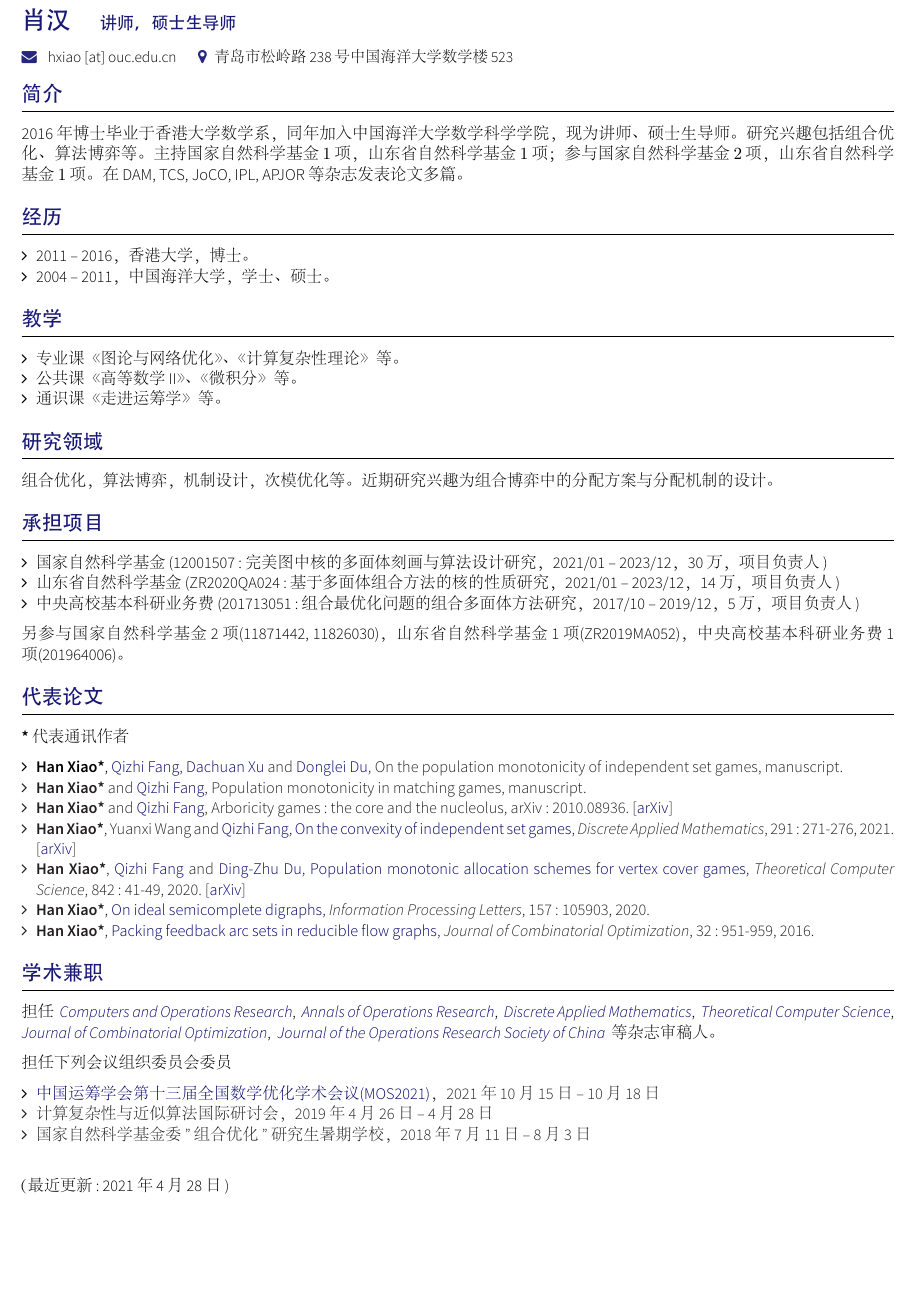
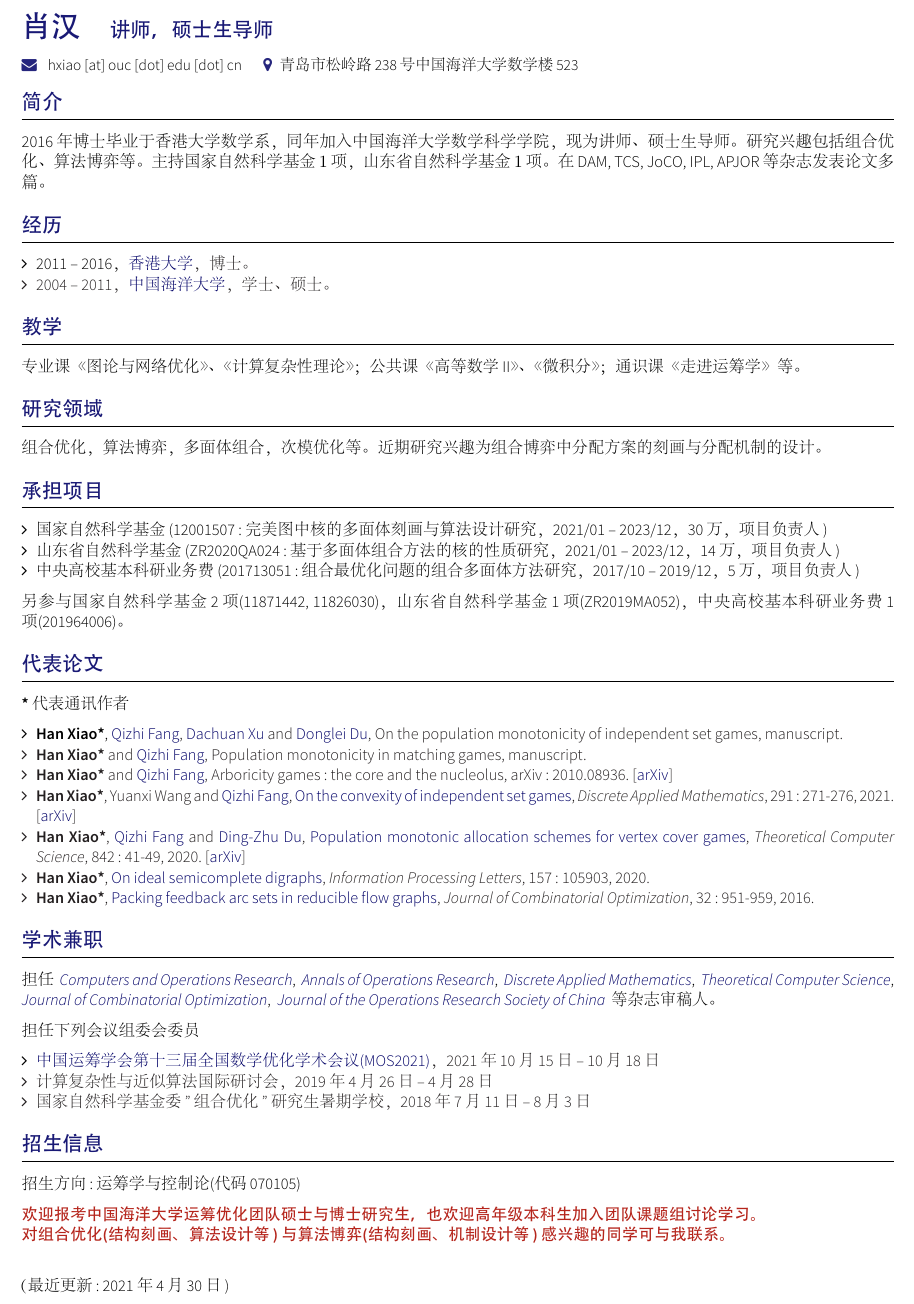
Before and after one commit to hnxiao/CV, a LaTeX CV (cn/main.tex, which reads cn/sections/section_headline.tex, cn/sections/section_research.tex, cn/sections/section_services.tex): part of the page, cut so that both start at the same text, the shorter picture padded with empty space. The pictures show the PDF file cn/main.pdf that the author committed with the source.

Commit message:
Add students section

```diff
--- a/cn/main.tex
+++ b/cn/main.tex
@@ -8,10 +10,10 @@
 \usepackage{styles/academicons}
 \usepackage{styles/zh_cn-adobefonts_external} % Simplified Chinese Support using external fonts (./fonts/zn_cn-adobe/)
 
-\name{}{{\Large 肖汉}\quad{\normalsize 讲师，硕士生导师}}
+\name{}{{\LARGE 肖汉}\quad{\large 讲师，硕士生导师}}
 \tagline{}
 \socialinfo{
-	\email{}{\hspace{-.8em}hxiao [at] ouc.edu.cn} \hspace{1em}
+	\email{}{\hspace{-.8em}hxiao [at] ouc [dot] edu [dot] cn} \hspace{1em}
 	\address{青岛市松岭路238号中国海洋大学数学楼523}
 }
 
@@ -27,6 +29,7 @@
 	\input{sections/section_publications}
 	%\input{sections/section_talks}
 	\input{sections/section_services}
+	\input{sections/section_students}
 	\noindent \\
-      （最近更新: 2021年4月28日)
+      （最近更新: 2021年4月30日)
 \end{document}
--- a/cn/sections/section_headline.tex
+++ b/cn/sections/section_headline.tex
@@ -11,8 +11,8 @@
 \fontsize{9.65pt}{\baselineskip}\selectfont
 2016年博士毕业于香港大学数学系，同年加入中国海洋大学数学科学学院，现为讲师、硕士生导师。
 研究兴趣包括组合优化、算法博弈等。
-主持国家自然科学基金$1$项，山东省自然科学基金$1$项；
-参与国家自然科学基金$2$项，山东省自然科学基金$1$项。
+主持国家自然科学基金$1$项，山东省自然科学基金$1$项。
+%参与国家自然科学基金$2$项，山东省自然科学基金$1$项。
 在DAM, TCS, JoCO, IPL, APJOR等杂志发表论文多篇。
 %在\emph{Discrete Applied Mathematics}，\emph{Theoretical Computer Science}，\emph{Journal of Combinatorial Optimization}，\emph{Information Processing Letters}，\emph{Asia-Pacific Journal of Operational Research}等杂志发表论文多篇。
 }
--- a/cn/sections/section_research.tex
+++ b/cn/sections/section_research.tex
@@ -9,5 +9,5 @@
 
 %Section: Publications
 \sectionTitle{\hspace{-.5em}\textbf{\large 研究领域}}{}%{\faSupport}
-组合优化，算法博弈，机制设计，次模优化等。
-近期研究兴趣为组合博弈中的分配方案与分配机制的设计。
+组合优化，算法博弈，多面体组合，次模优化等。
+近期研究兴趣为组合博弈中分配方案的刻画与分配机制的设计。
--- a/cn/sections/section_services.tex
+++ b/cn/sections/section_services.tex
@@ -20,7 +20,7 @@
 \emph{\link{https://www.springer.com/journal/40305}{Journal of the Operations Research Society of China}}\,
 等杂志审稿人。
 
-担任下列会议组织委员会委员
+担任下列会议组委会委员
 \begin{itemize}[leftmargin=*]
 	\item \link{http://www.smartchair.org/hp/MOS2021/}{中国运筹学会第十三届全国数学优化学术会议(MOS2021)}，2021年10月15日-- 10月18日
 	\item 计算复杂性与近似算法国际研讨会，2019年4月26日-- 4月28日
--- /dev/null
+++ b/cn/sections/section_students.tex
@@ -0,0 +1,19 @@
+% Awesome CV LaTeX Template
+%
+% This template has been downloaded from:
+% https://github.com/huajh/huajh-awesome-latex-cv
+%
+% Author:
+% Junhao Hua
+
+
+%Section: Publications
+\sectionTitle{\hspace{-.5em}\textbf{\large 招生信息}}{}%{\faSupport}
+{
+%\fontsize{9.65pt}{\baselineskip}\selectfont
+招生方向: 运筹学与控制论(代码 070105)
+
+\textcolor{BrickRed}{\textbf{欢迎报考中国海洋大学运筹优化团队硕士与博士研究生，也欢迎高年级本科生加入团队课题组讨论学习。\\
+对组合优化(结构刻画、算法设计等)与算法博弈(结构刻画、机制设计等)感兴趣的同学可与我联系。}}
+
+}
```
Also changed, not shown: cn/sections/section_education.tex (+2 -2 lines), cn/sections/section_teaching.tex (+3 -0 lines), cn/main.pdf, cn/main.tex (2 more changed lines).
